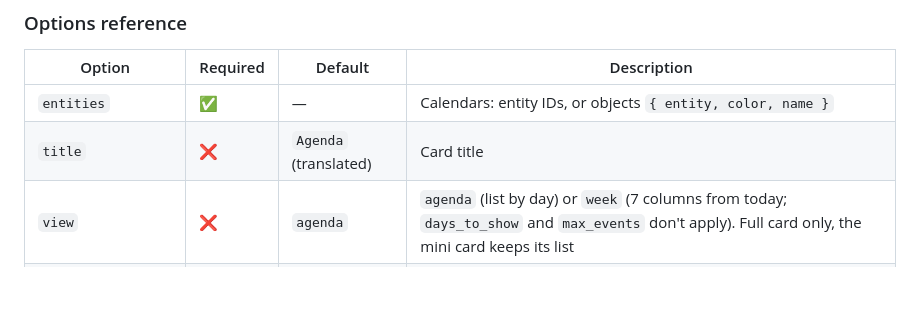
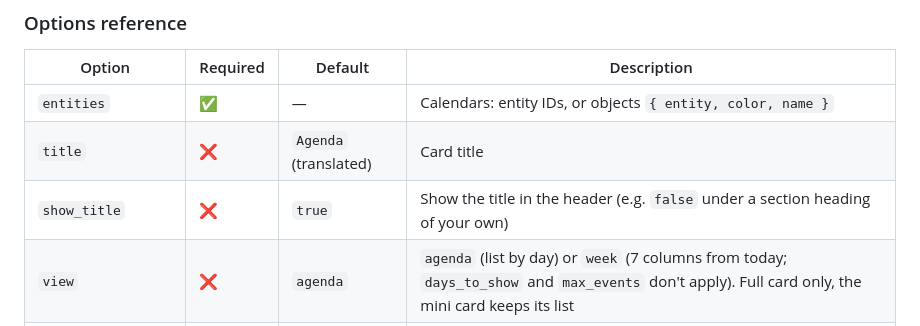
Before and after one commit to juju35/ha-calendar-card, a Markdown page: README.md, the part around the change. Drawn GitHub-style; blank space fills up the shorter version.

```diff
--- a/README.md
+++ b/README.md
@@ -124,6 +124,7 @@ language: en
 |---|---|---|---|
 | `entities` | ✅ | — | Calendars: entity IDs, or objects `{ entity, color, name }` |
 | `title` | ❌ | `Agenda` (translated) | Card title |
+| `show_title` | ❌ | `true` | Show the title in the header (e.g. `false` under a section heading of your own) |
 | `view` | ❌ | `agenda` | `agenda` (list by day) or `week` (7 columns from today; `days_to_show` and `max_events` don't apply). Full card only, the mini card keeps its list |
 | `days_to_show` | ❌ | `7` | Number of days from today (1 to 62) |
 | `max_events` | ❌ | `5` | Events shown before the folded **more** section (`0` shows everything) |
```
Also changed, not shown: CHANGELOG.md (+5 -0 lines), screenshots/agenda-popup-dark.gif, screenshots/agenda-popup.gif, 3 other files.
